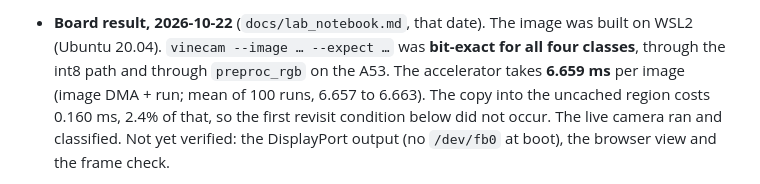
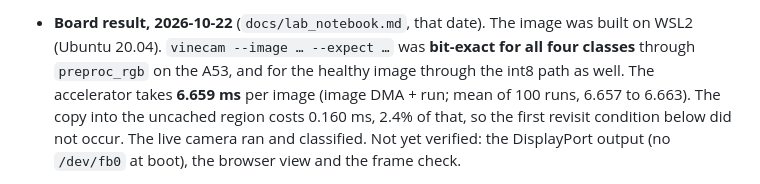
Before and after one commit to Kostasfratzeskos/mobilenetv2-vineyard-fpga, a Markdown page: docs/design_decisions.md, the part around the change. Rendered like a GitHub page.

```diff
--- a/docs/design_decisions.md
+++ b/docs/design_decisions.md
@@ -1962,8 +1962,9 @@ argmax over the 4 int16 logits is the predicted class.
   EXPECTED.txt`, a known answer with no camera, before anything new is trusted.
 
 - **Board result, 2026-10-22** (`docs/lab_notebook.md`, that date). The image was built on WSL2
-  (Ubuntu 20.04). `vinecam --image … --expect …` was **bit-exact for all four classes**, through the
-  int8 path and through `preproc_rgb` on the A53. The accelerator takes **6.659 ms** per image (image
+  (Ubuntu 20.04). `vinecam --image … --expect …` was **bit-exact for all four classes** through
+  `preproc_rgb` on the A53, and for the healthy image through the int8 path as well. The
+  accelerator takes **6.659 ms** per image (image
   DMA + run; mean of 100 runs, 6.657 to 6.663). The copy into the uncached region costs 0.160 ms,
   2.4% of that, so the first revisit condition below did not occur. The live camera ran and
   classified. Not yet verified: the DisplayPort output (no `/dev/fb0` at boot), the browser view and
```
Also changed, not shown: firmware/README.md (+3 -2 lines), firmware/linux/README.md (+1 -1 lines).
